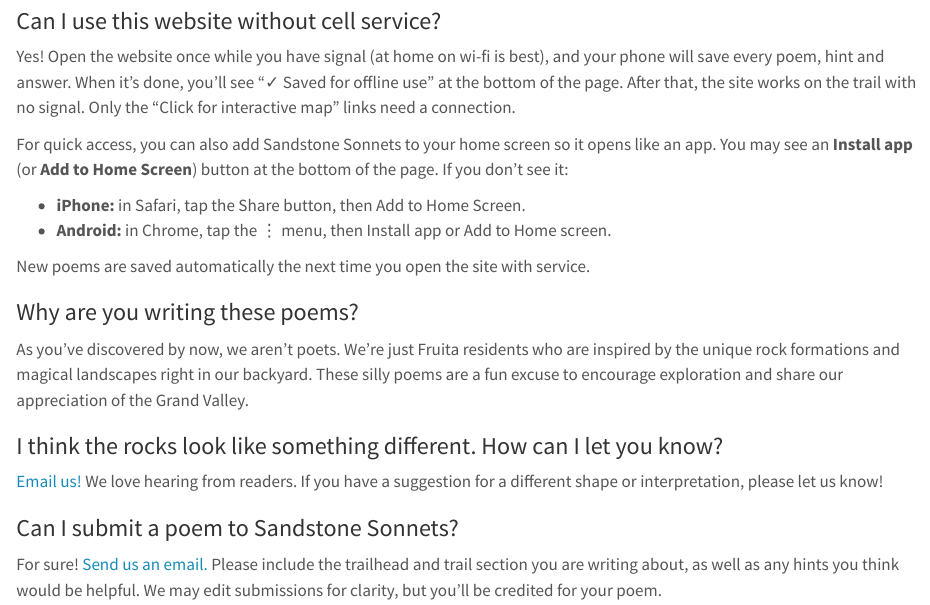
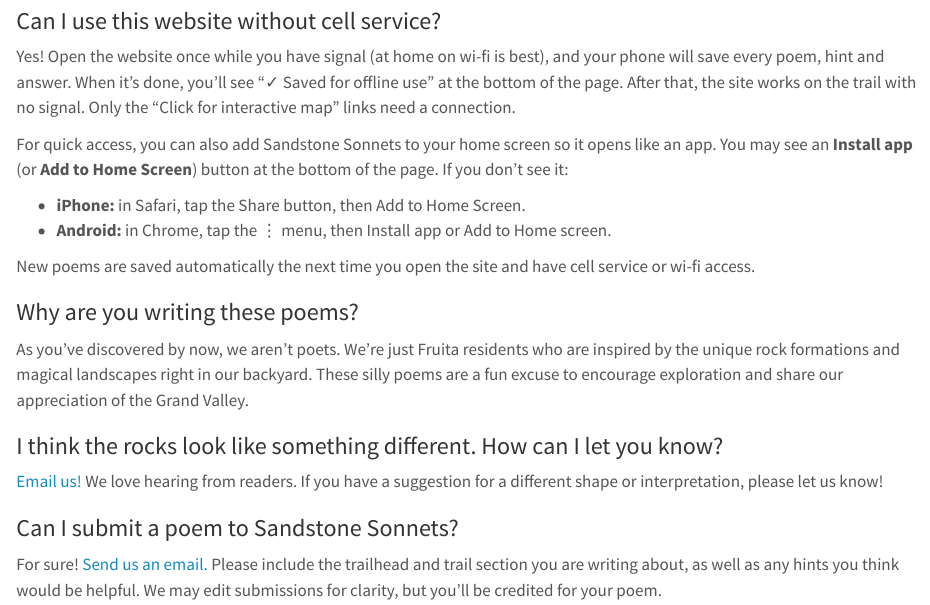
Before and after one commit to thomascwells/sandstonesonnets, a Quarto document (faq.qmd): the page in a window 1100 px wide, from 460 px down. Rendered offline with R 4.5, knitr and Pandoc in place of Quarto, with nearby package versions.

Commit message:
update faq

```diff
--- a/faq.qmd
+++ b/faq.qmd
@@ -26,7 +26,7 @@
 - **iPhone:** in Safari, tap the Share button, then Add to Home Screen.
 - **Android:** in Chrome, tap the ⋮ menu, then Install app or Add to Home screen.
 
-New poems are saved automatically the next time you open the site with service.
+New poems are saved automatically the next time you open the site and have cell service or wi-fi access.
 
 ### Why are you writing these poems?
 
```
